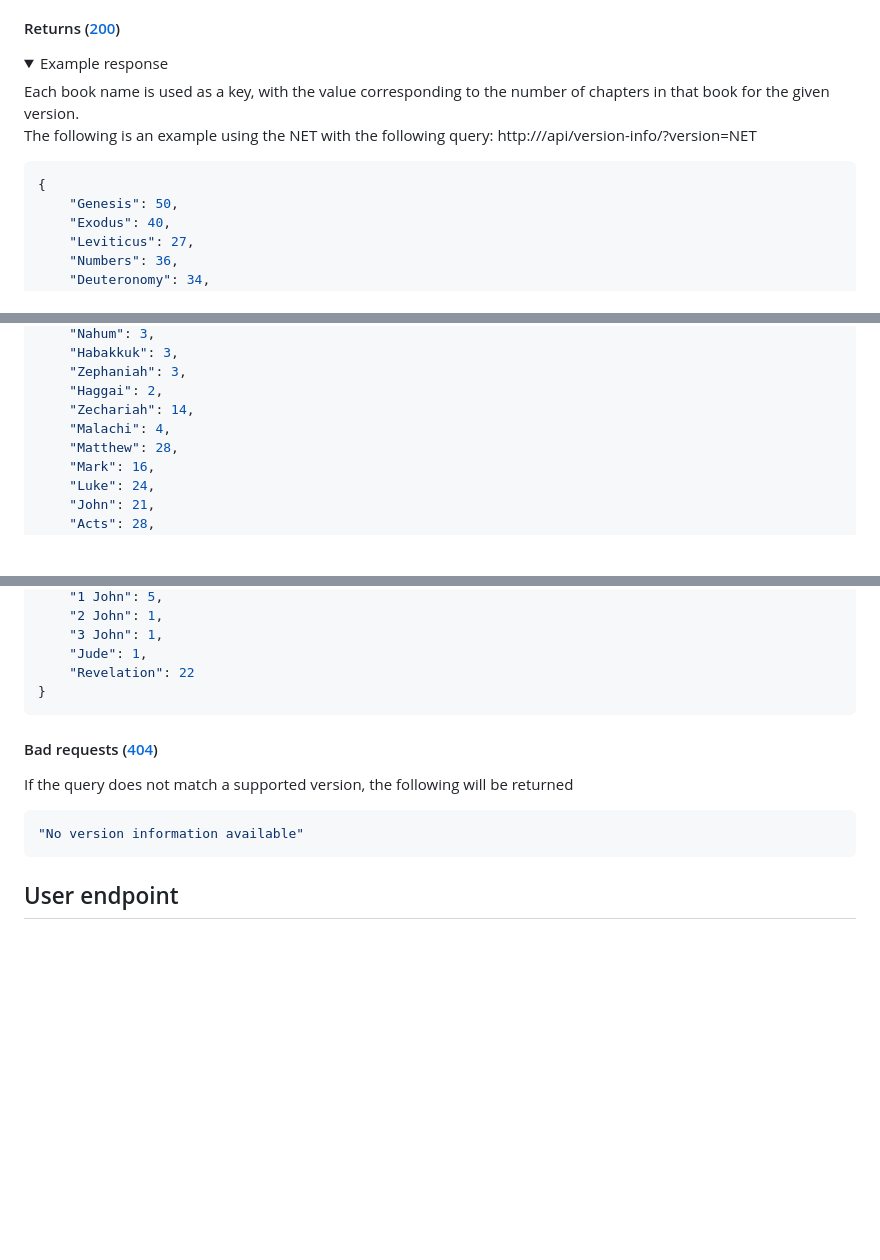
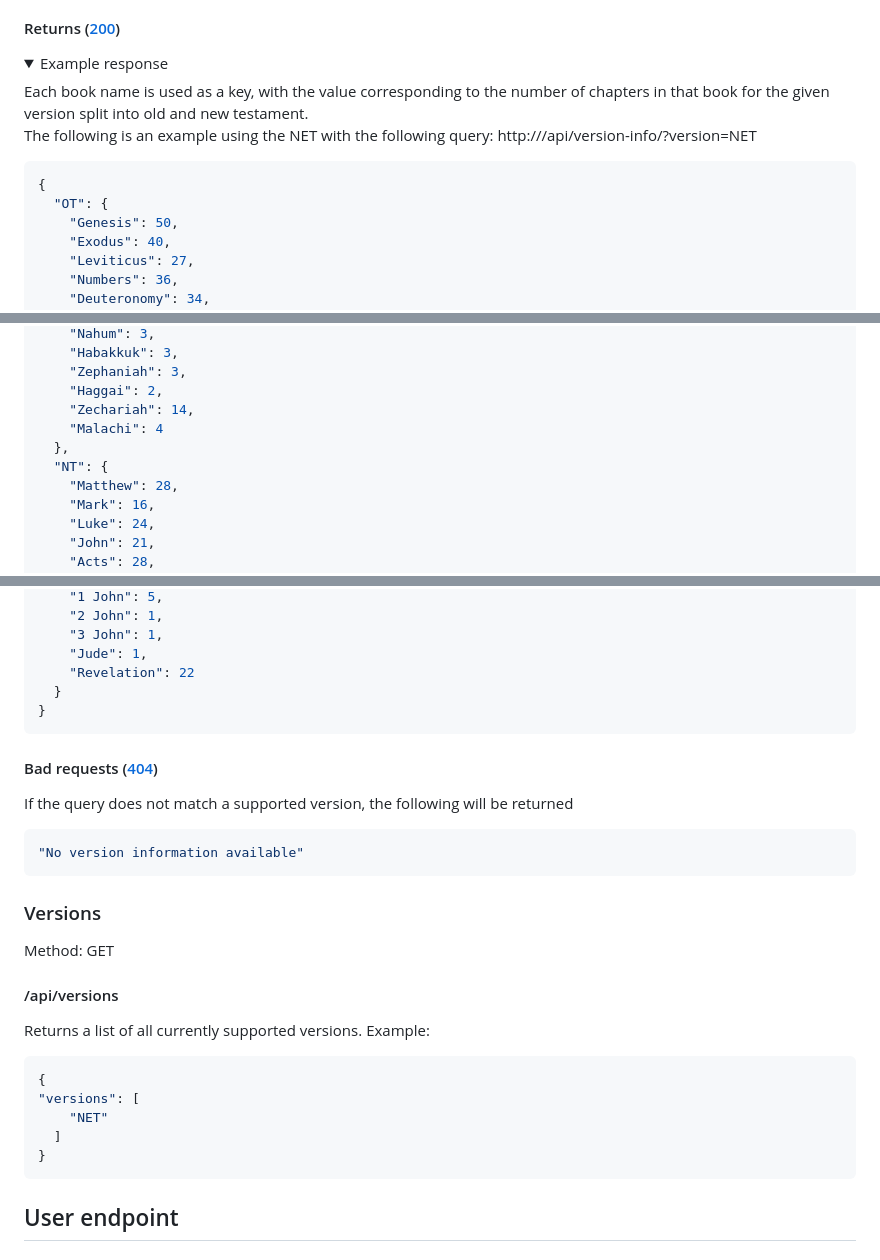
Before and after one commit to brukmula/BasilAppBackEnd, a Markdown page: DOCUMENTATION.md, 3 parts joined by grey strips. GitHub-like rendering; folded sections open; blank space fills up the shorter version.

Commit message:
Added version list to DOCUMENTATION.md
Signed-off-by: Samuel Howard <sahoward42@tntech.edu>

````diff
--- a/DOCUMENTATION.md
+++ b/DOCUMENTATION.md
@@ -160,10 +160,12 @@ the 1611 KJV. [This Wikipedia article has a list of notable versions that includ
 <details>
     <summary>Example response</summary>
 
-Each book name is used as a key, with the value corresponding to the number of chapters in that book for the given version.<br>
+Each book name is used as a key, with the value corresponding to the number of chapters in that book for the given
+version split into old and new testament.<br>
 The following is an example using the NET with the following query: http://<base-uri>/api/version-info/?version=NET
 ```json
 {
+  "OT": {
     "Genesis": 50,
     "Exodus": 40,
     "Leviticus": 27,
@@ -202,7 +204,9 @@ The following is an example using the NET with the following query: http://<base
     "Zephaniah": 3,
     "Haggai": 2,
     "Zechariah": 14,
-    "Malachi": 4,
+    "Malachi": 4
+  },
+  "NT": {
     "Matthew": 28,
     "Mark": 16,
     "Luke": 24,
@@ -230,6 +234,7 @@ The following is an example using the NET with the following query: http://<base
     "3 John": 1,
     "Jude": 1,
     "Revelation": 22
+  }
 }
 ```
 </details>
@@ -238,6 +243,19 @@ The following is an example using the NET with the following query: http://<base
 If the query does not match a supported version, the following will be returned
 ```js
 "No version information available"
+```
+
+### Versions
+Method: GET
+#### /api/versions
+Returns a list of all currently supported versions.
+Example:
+```json
+{
+"versions": [
+    "NET"
+  ]
+}
 ```
 
 ## User endpoint
````
